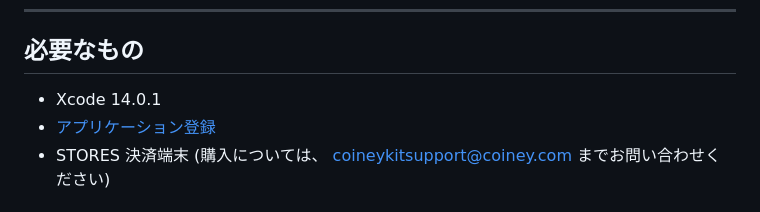
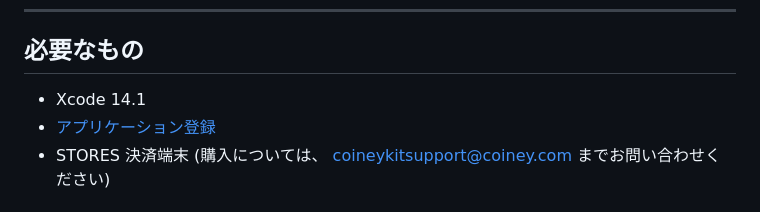
Before and after one commit to ryomoro/STORES_payment_sdk_sample, a Markdown page: README.md, the part around the change. Rendered like a GitHub page.

```diff
--- a/README.md
+++ b/README.md
@@ -37,7 +37,7 @@ STORES 決済 はインターフェースを刷新した次世代の SDK `STORES
 ****
 
 ## 必要なもの
-* Xcode 14.0.1
+* Xcode 14.1
 * [アプリケーション登録](#アプリケーション登録について)
 * STORES 決済端末 (購入については、 <coineykitsupport@coiney.com> までお問い合わせください)
 
```
